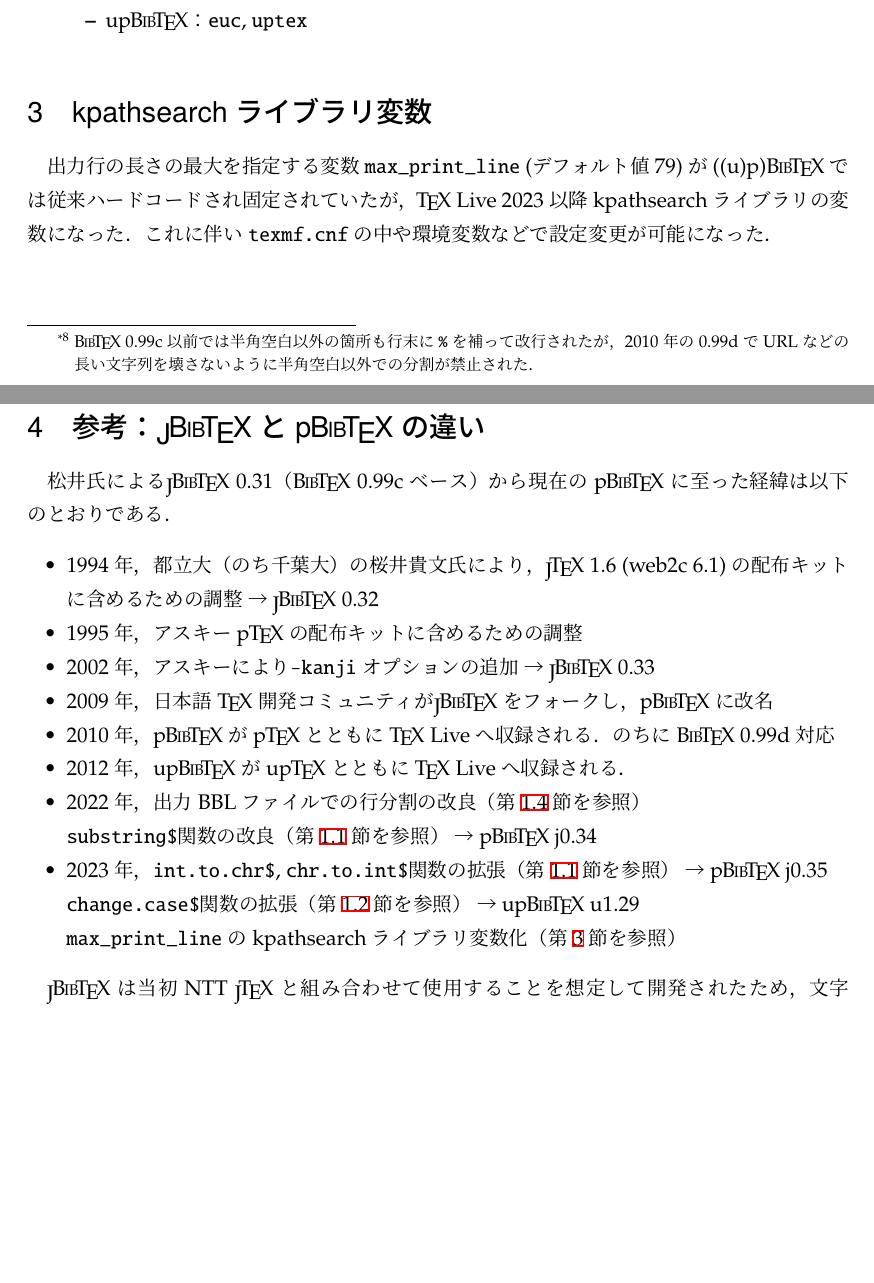
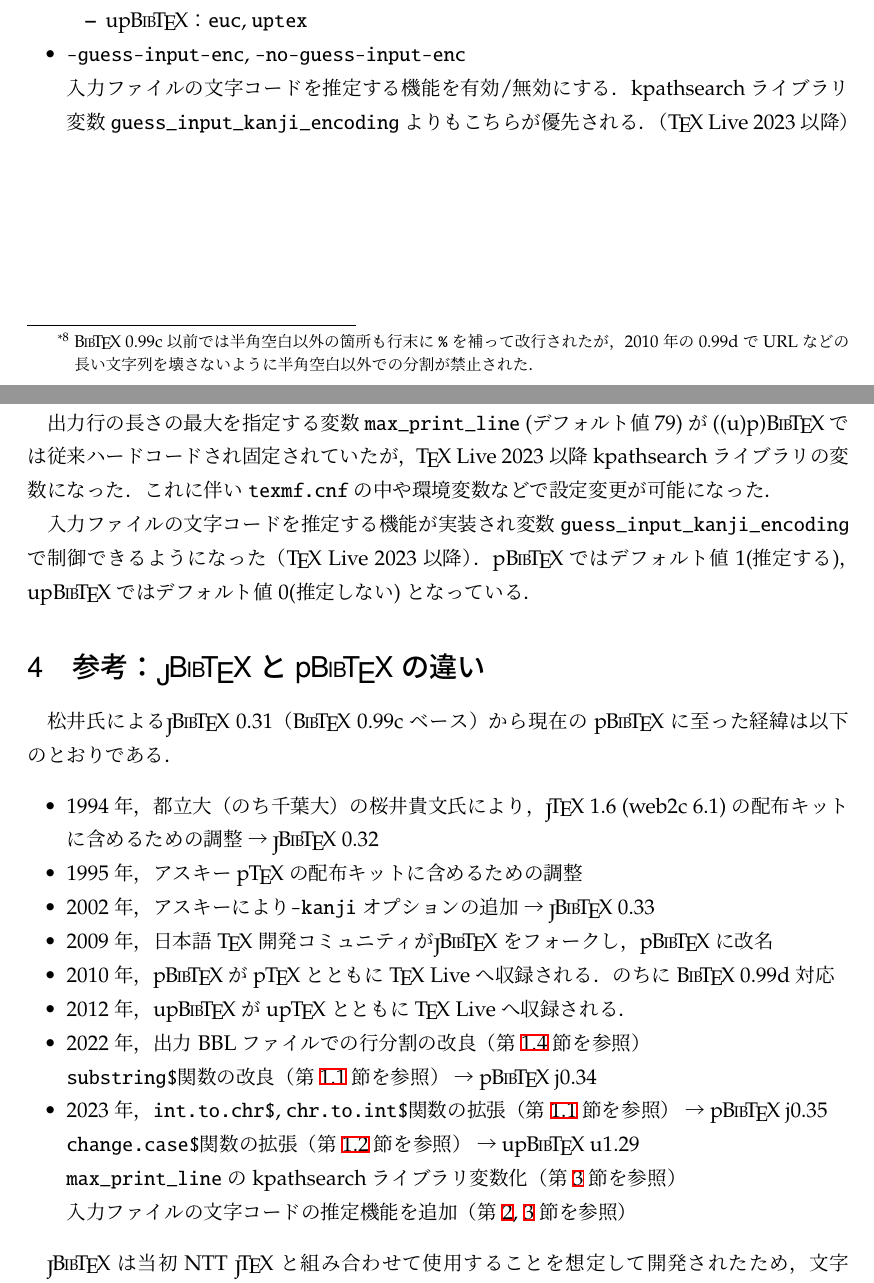
Before and after one commit to texjporg/pbibtex-manual, a LaTeX document (pbibtex-manual.tex): two parts of pages 7 and 8 of 9, joined at a grey line, cut so that both start at the same text, the shorter picture padded with empty space. Compiled offline with pLaTeX and dvipdfmx; a LaTeX package or settings file that is missing is left out.

Commit message:
pbibtexx-manual.tex: guess_input_kanji_encoding

```diff
--- a/pbibtex-manual.tex
+++ b/pbibtex-manual.tex
@@ -442,6 +442,9 @@
     \item \pBibTeX ：なし（常に\code{euc}に固定）
     \item \upBibTeX ：\code{euc}, \code{uptex}
    \end{itemize}
+ \item |-guess-input-enc|, |-no-guess-input-enc|\\
+   入力ファイルの文字コードを推定する機能を有効/無効にする．
+   kpathsearchライブラリ変数|guess_input_kanji_encoding|よりもこちらが優先される．（\TeX~Live 2023以降）
 \end{itemize}
 
 
@@ -452,6 +455,10 @@
 \TL~2023以降kpathsearchライブラリの変数になった．
 これに伴い\file{texmf.cnf}の中や環境変数などで設定変更が可能になった．
 
+入力ファイルの文字コードを推定する機能が実装され
+変数|guess_input_kanji_encoding|で制御できるようになった（\TeX~Live 2023以降）．
+p\BibTeX ではデフォルト値1(推定する)，
+up\BibTeX ではデフォルト値0(推定しない)となっている．
 
 \section{参考：\JBibTeX と\pBibTeX の違い}\label{diff}
 
@@ -470,7 +477,8 @@
  \item 2023年，|int.to.chr$|, |chr.to.int$|関数の拡張
    （第\ref{sec:substring}節を参照） → \pBibTeX~j0.35\\
    |change.case$|関数の拡張（第\ref{sec:charset}節を参照） → \upBibTeX~u1.29\\
-   |max_print_line|のkpathsearchライブラリ変数化（第\ref{sec:kpathsearch}節を参照）
+   |max_print_line|のkpathsearchライブラリ変数化（第\ref{sec:kpathsearch}節を参照）\\
+   入力ファイルの文字コードの推定機能を追加（第\ref{sec:commandline_option}, \ref{sec:kpathsearch}節を参照）
 \end{itemize}
 
 \JBibTeX は当初NTT \JTeX と組み合わせて使用することを想定して開発されたため，
```
Also changed, not shown: pbibtex-manual.pdf, pbibtex-manual.tex (5 more changed lines).
